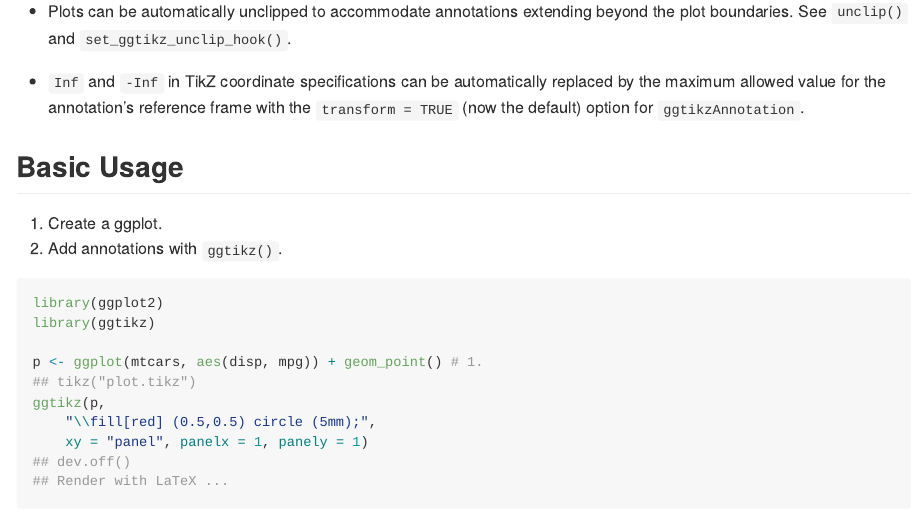
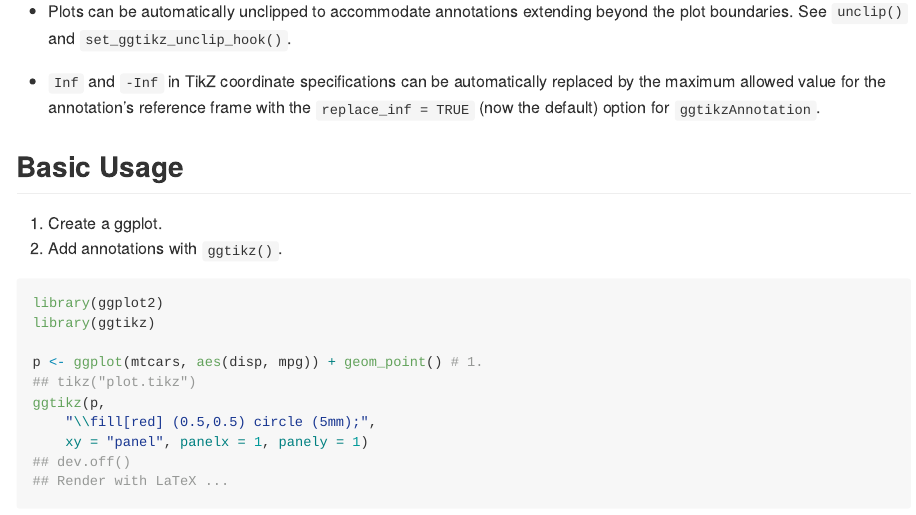
Before and after one commit to osthomas/ggtikz, an R Markdown document (README.Rmd): the page in a window 1100 px wide, from 1220 px down. The pictures show the output file README.md that the author committed with the source, drawn offline in the style of GitHub; badge pictures from the web are left out.

Commit message:
Update README

```diff
--- a/README.Rmd
+++ b/README.Rmd
@@ -104,7 +104,7 @@ canvas_log + annot_log + annot_log2
 
 * `Inf` and `-Inf` in TikZ coordinate specifications can be automatically replaced
 by the maximum allowed value for the annotation's reference frame with the
-`transform = TRUE` (now the default) option for `ggtikzAnnotation`.
+`replace_inf = TRUE` (now the default) option for `ggtikzAnnotation`.
 
 
 ## Basic Usage
```
Also changed, not shown: README.md, 3 other files.
